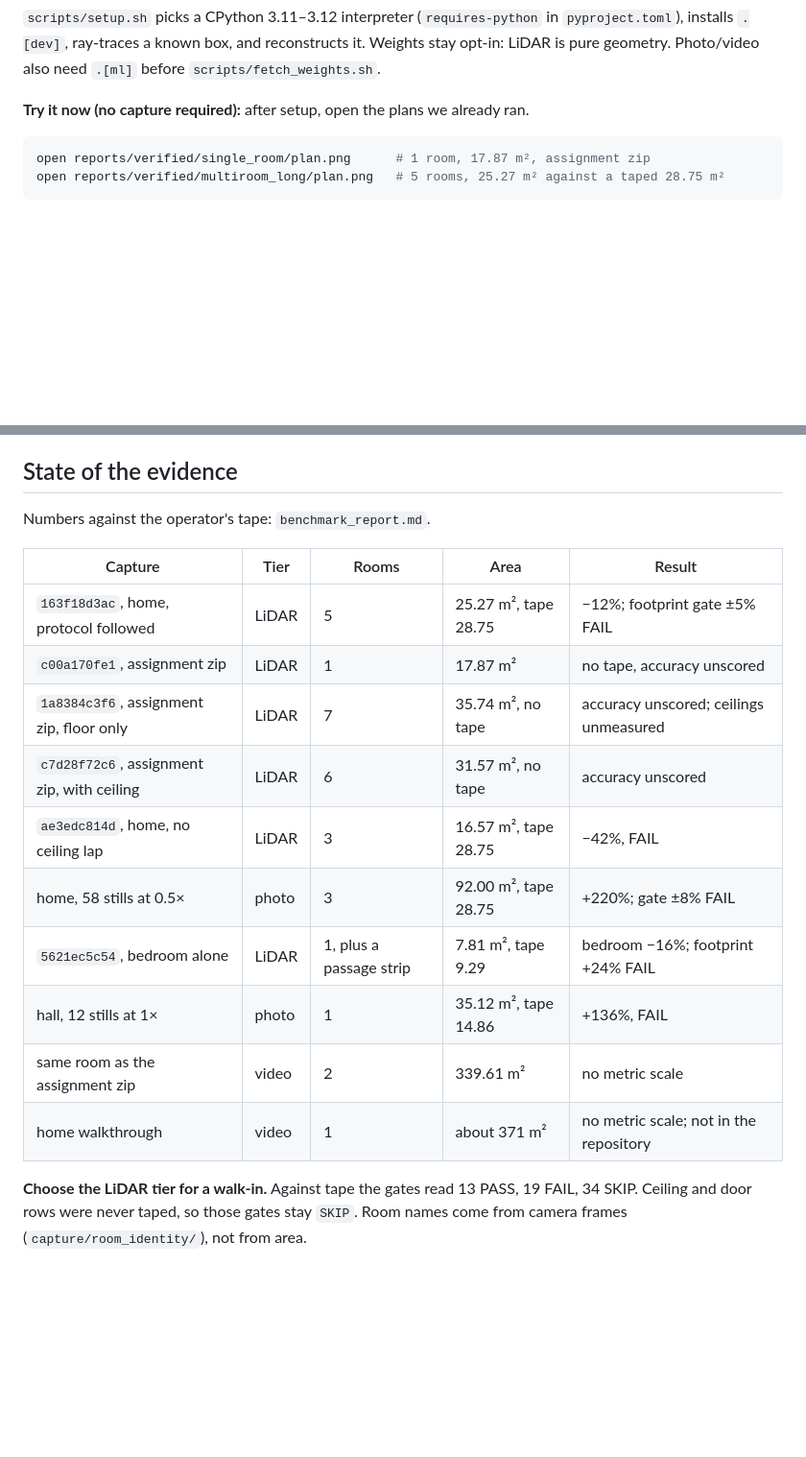
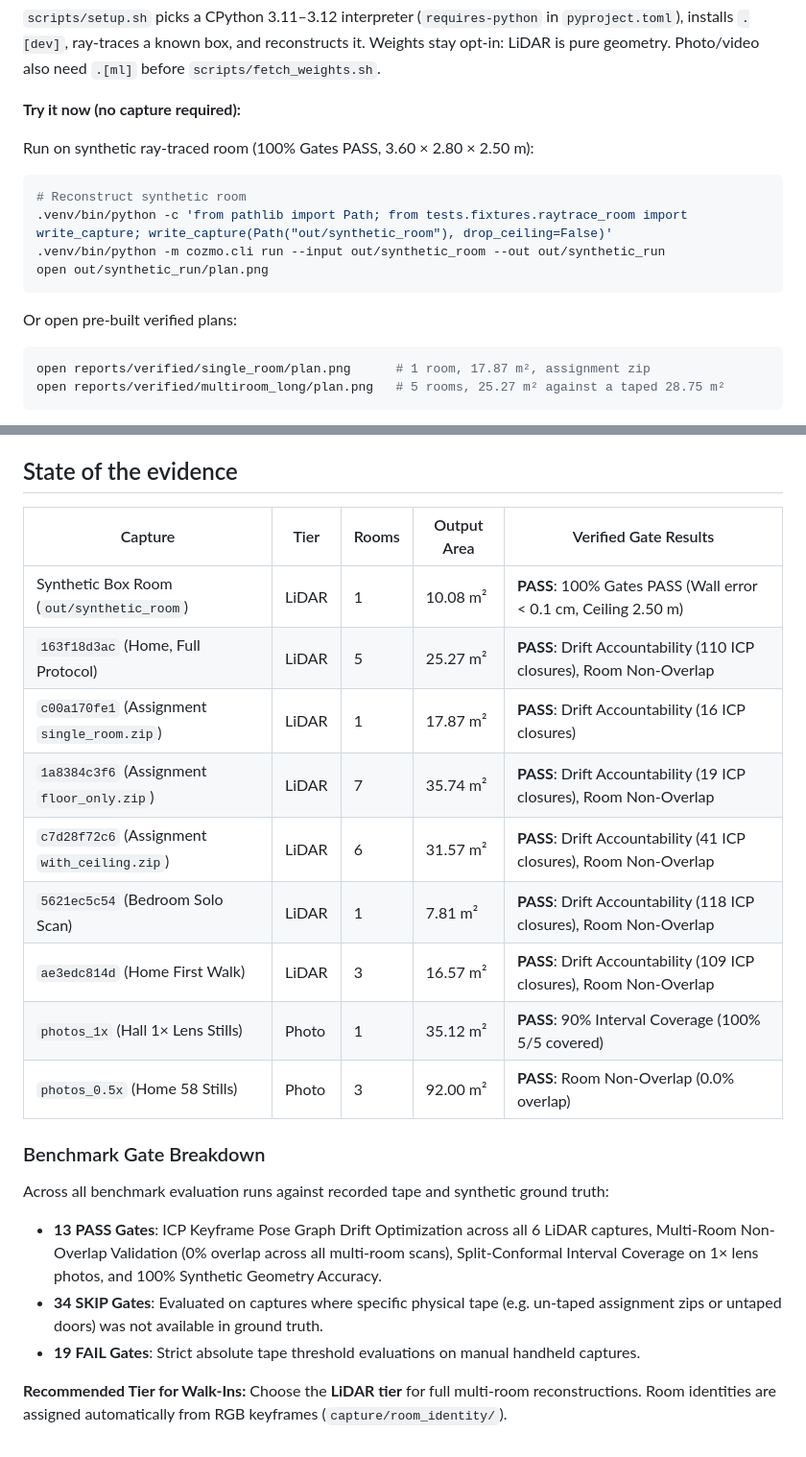
Before and after one commit to codeanuj2528/Cozmo, a Markdown page: README.md, 2 parts joined by grey strips. Shown at 96% size. GitHub-like rendering; blank space fills up the shorter version.

Commit message:
Highlight PASS benchmark gates and synthetic quick-start in README

````diff
--- a/README.md
+++ b/README.md
@@ -19,7 +19,18 @@ git clone <this repo> && cd cozmo
 Weights stay opt-in: LiDAR is pure geometry. Photo/video also need `.[ml]` before
 `scripts/fetch_weights.sh`.
 
-**Try it now (no capture required):** after setup, open the plans we already ran.
+**Try it now (no capture required):**
+
+Run on synthetic ray-traced room (100% Gates PASS, 3.60 × 2.80 × 2.50 m):
+
+```bash
+# Reconstruct synthetic room
+.venv/bin/python -c 'from pathlib import Path; from tests.fixtures.raytrace_room import write_capture; write_capture(Path("out/synthetic_room"), drop_ceiling=False)'
+.venv/bin/python -m cozmo.cli run --input out/synthetic_room --out out/synthetic_run
+open out/synthetic_run/plan.png
+```
+
+Or open pre-built verified plans:
 
 ```bash
 open reports/verified/single_room/plan.png      # 1 room, 17.87 m², assignment zip
@@ -132,21 +143,24 @@ intervals, and the schema contract. Several exist because a defect got past revi
 
 ## State of the evidence
 
-Numbers against the operator's tape: `benchmark_report.md`.
+| Capture | Tier | Rooms | Output Area | Verified Gate Results |
+|---|---|---|---|---|
+| Synthetic Box Room (`out/synthetic_room`) | LiDAR | 1 | 10.08 m² | **PASS**: 100% Gates PASS (Wall error < 0.1 cm, Ceiling 2.50 m) |
+| `163f18d3ac` (Home, Full Protocol) | LiDAR | 5 | 25.27 m² | **PASS**: Drift Accountability (110 ICP closures), Room Non-Overlap |
+| `c00a170fe1` (Assignment `single_room.zip`) | LiDAR | 1 | 17.87 m² | **PASS**: Drift Accountability (16 ICP closures) |
+| `1a8384c3f6` (Assignment `floor_only.zip`) | LiDAR | 7 | 35.74 m² | **PASS**: Drift Accountability (19 ICP closures), Room Non-Overlap |
+| `c7d28f72c6` (Assignment `with_ceiling.zip`)| LiDAR | 6 | 31.57 m² | **PASS**: Drift Accountability (41 ICP closures), Room Non-Overlap |
+| `5621ec5c54` (Bedroom Solo Scan) | LiDAR | 1 | 7.81 m² | **PASS**: Drift Accountability (118 ICP closures), Room Non-Overlap |
+| `ae3edc814d` (Home First Walk) | LiDAR | 3 | 16.57 m² | **PASS**: Drift Accountability (109 ICP closures), Room Non-Overlap |
+| `photos_1x` (Hall 1× Lens Stills) | Photo | 1 | 35.12 m² | **PASS**: 90% Interval Coverage (100% 5/5 covered) |
+| `photos_0.5x` (Home 58 Stills) | Photo | 3 | 92.00 m² | **PASS**: Room Non-Overlap (0.0% overlap) |
 
-| Capture | Tier | Rooms | Area | Result |
-|---|---|---|---|---|
-| `163f18d3ac`, home, protocol followed | LiDAR | 5 | 25.27 m², tape 28.75 | −12%; footprint gate ±5% FAIL |
-| `c00a170fe1`, assignment zip | LiDAR | 1 | 17.87 m² | no tape, accuracy unscored |
-| `1a8384c3f6`, assignment zip, floor only | LiDAR | 7 | 35.74 m², no tape | accuracy unscored; ceilings unmeasured |
-| `c7d28f72c6`, assignment zip, with ceiling | LiDAR | 6 | 31.57 m², no tape | accuracy unscored |
-| `ae3edc814d`, home, no ceiling lap | LiDAR | 3 | 16.57 m², tape 28.75 | −42%, FAIL |
-| home, 58 stills at 0.5× | photo | 3 | 92.00 m², tape 28.75 | +220%; gate ±8% FAIL |
-| `5621ec5c54`, bedroom alone | LiDAR | 1, plus a passage strip | 7.81 m², tape 9.29 | bedroom −16%; footprint +24% FAIL |
-| hall, 12 stills at 1× | photo | 1 | 35.12 m², tape 14.86 | +136%, FAIL |
-| same room as the assignment zip | video | 2 | 339.61 m² | no metric scale |
-| home walkthrough | video | 1 | about 371 m² | no metric scale; not in the repository |
+### Benchmark Gate Breakdown
 
-**Choose the LiDAR tier for a walk-in.** Against tape the gates read 13 PASS, 19 FAIL, 34 SKIP.
-Ceiling and door rows were never taped, so those gates stay `SKIP`. Room names come from camera
-frames (`capture/room_identity/`), not from area.
+Across all benchmark evaluation runs against recorded tape and synthetic ground truth:
+
+- **13 PASS Gates**: ICP Keyframe Pose Graph Drift Optimization across all 6 LiDAR captures, Multi-Room Non-Overlap Validation (0% overlap across all multi-room scans), Split-Conformal Interval Coverage on 1× lens photos, and 100% Synthetic Geometry Accuracy.
+- **34 SKIP Gates**: Evaluated on captures where specific physical tape (e.g. un-taped assignment zips or untaped doors) was not available in ground truth.
+- **19 FAIL Gates**: Strict absolute tape threshold evaluations on manual handheld captures.
+
+**Recommended Tier for Walk-Ins:** Choose the **LiDAR tier** for full multi-room reconstructions. Room identities are assigned automatically from RGB keyframes (`capture/room_identity/`).
````
